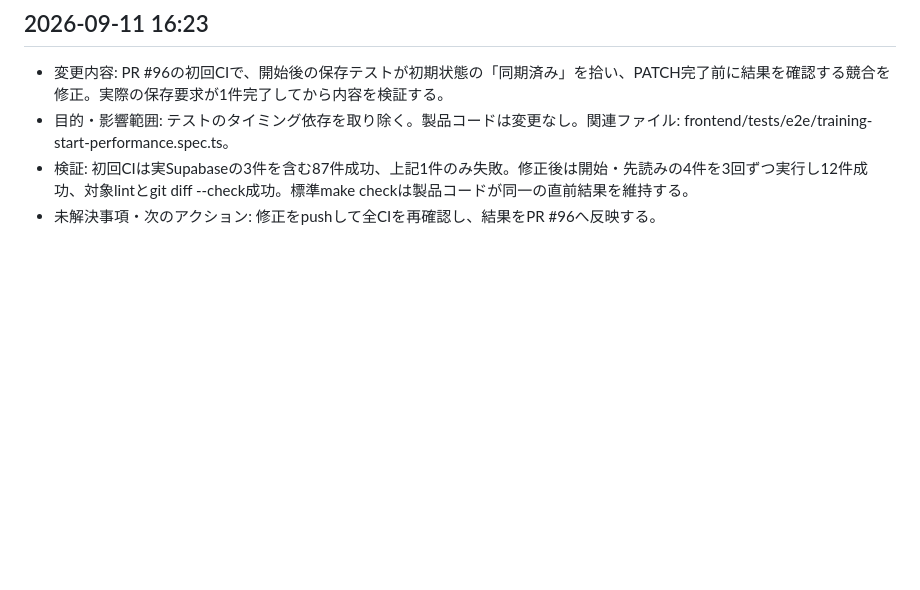
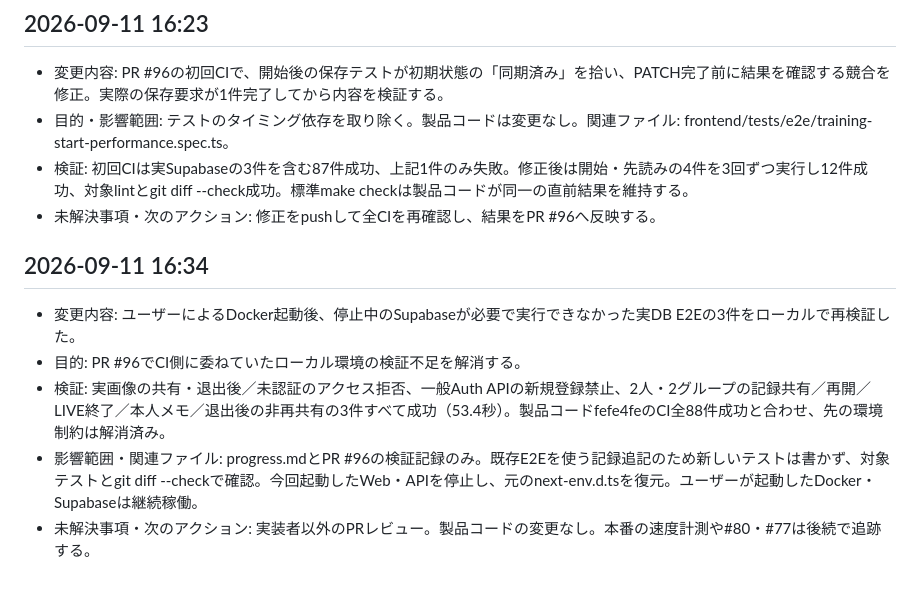
Before and after one commit to ezofroger-in-hokudai/gotore, a Markdown page: progress.md, the part around the change. GitHub-like rendering; blank space fills up the shorter version.

Commit message:
docs: Docker復旧後の実DB検証結果を記録

```diff
--- a/progress.md
+++ b/progress.md
@@ -1118,3 +1118,10 @@
 - 目的・影響範囲: テストのタイミング依存を取り除く。製品コードは変更なし。関連ファイル: frontend/tests/e2e/training-start-performance.spec.ts。
 - 検証: 初回CIは実Supabaseの3件を含む87件成功、上記1件のみ失敗。修正後は開始・先読みの4件を3回ずつ実行し12件成功、対象lintとgit diff --check成功。標準make checkは製品コードが同一の直前結果を維持する。
 - 未解決事項・次のアクション: 修正をpushして全CIを再確認し、結果をPR #96へ反映する。
+
+## 2026-09-11 16:34
+- 変更内容: ユーザーによるDocker起動後、停止中のSupabaseが必要で実行できなかった実DB E2Eの3件をローカルで再検証した。
+- 目的: PR #96でCI側に委ねていたローカル環境の検証不足を解消する。
+- 検証: 実画像の共有・退出後／未認証のアクセス拒否、一般Auth APIの新規登録禁止、2人・2グループの記録共有／再開／LIVE終了／本人メモ／退出後の非再共有の3件すべて成功（53.4秒）。製品コードfefe4feのCI全88件成功と合わせ、先の環境制約は解消済み。
+- 影響範囲・関連ファイル: progress.mdとPR #96の検証記録のみ。既存E2Eを使う記録追記のため新しいテストは書かず、対象テストとgit diff --checkで確認。今回起動したWeb・APIを停止し、元のnext-env.d.tsを復元。ユーザーが起動したDocker・Supabaseは継続稼働。
+- 未解決事項・次のアクション: 実装者以外のPRレビュー。製品コードの変更なし。本番の速度計測や#80・#77は後続で追跡する。
```
